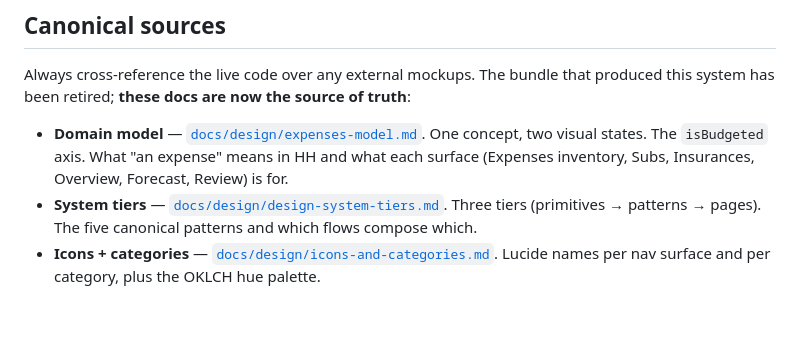
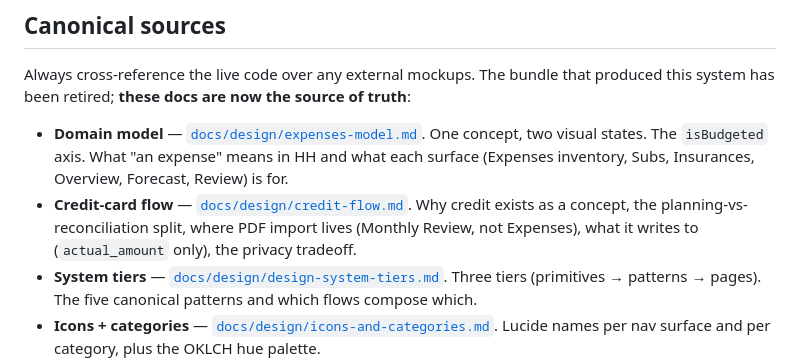
Before and after one commit to wahdanz1/household-harmony, a Markdown page: .agent/skills/household-harmony-design.md, the part around the change. Rendered like a GitHub page; blank space fills up the shorter version.

Commit message:
docs: credit-card flow canonical doc

```diff
--- a/.agent/skills/household-harmony-design.md
+++ b/.agent/skills/household-harmony-design.md
@@ -12,6 +12,7 @@ Privacy-first Swedish household finance + planner. The design system is HH-scope
 Always cross-reference the live code over any external mockups. The bundle that produced this system has been retired; **these docs are now the source of truth**:
 
 - **Domain model** — [`docs/design/expenses-model.md`](../../docs/design/expenses-model.md). One concept, two visual states. The `isBudgeted` axis. What "an expense" means in HH and what each surface (Expenses inventory, Subs, Insurances, Overview, Forecast, Review) is for.
+- **Credit-card flow** — [`docs/design/credit-flow.md`](../../docs/design/credit-flow.md). Why credit exists as a concept, the planning-vs-reconciliation split, where PDF import lives (Monthly Review, not Expenses), what it writes to (`actual_amount` only), the privacy tradeoff.
 - **System tiers** — [`docs/design/design-system-tiers.md`](../../docs/design/design-system-tiers.md). Three tiers (primitives → patterns → pages). The five canonical patterns and which flows compose which.
 - **Icons + categories** — [`docs/design/icons-and-categories.md`](../../docs/design/icons-and-categories.md). Lucide names per nav surface and per category, plus the OKLCH hue palette.
 - **Token contract** — [`frontend/src/index.css`](../../frontend/src/index.css). Canonical OKLCH triplets for both themes. Tailwind config maps `bg-accent`, `text-ink`, `border-line`, etc. to these.
```
Also changed, not shown: docs/design/credit-flow.md (added, +212 -0 lines).
